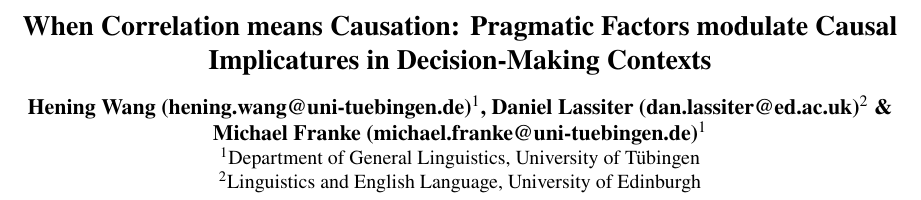
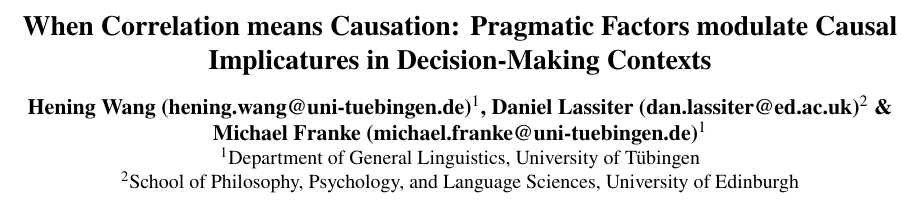
Before and after one commit to HeningWang/Xeliherb, a LaTeX paper (writing/Xeliherb_CogSci_camera_ready/main.tex): part of page 1 of 7, cut so that both start at the same text. Compiled offline with pdfLaTeX.

Commit message:
fix(camera-ready): update Lassiter affiliation to School of Philosophy, Psychology, and Language Sciences

```diff
--- a/writing/Xeliherb_CogSci_camera_ready/main.tex
+++ b/writing/Xeliherb_CogSci_camera_ready/main.tex
@@ -68,7 +68,7 @@
 \author[2]{\mbox{Daniel Lassiter (dan.lassiter@ed.ac.uk)}}
 \author[1]{\mbox{Michael Franke (michael.franke@uni-tuebingen.de)}}
 \affil[1]{Department of General Linguistics, University of T\"ubingen}
-\affil[2]{Linguistics and English Language, University of Edinburgh}
+\affil[2]{School of Philosophy, Psychology, and Language Sciences, University of Edinburgh}
 
 % Custum orders
 \usepackage[dvipsnames]{xcolor}
```
